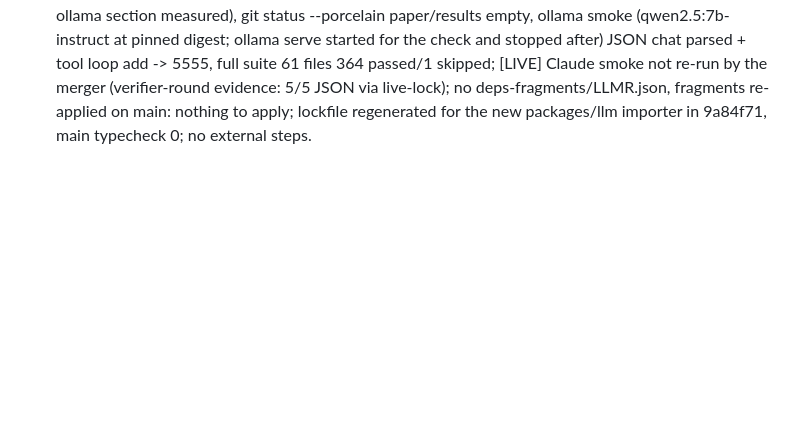
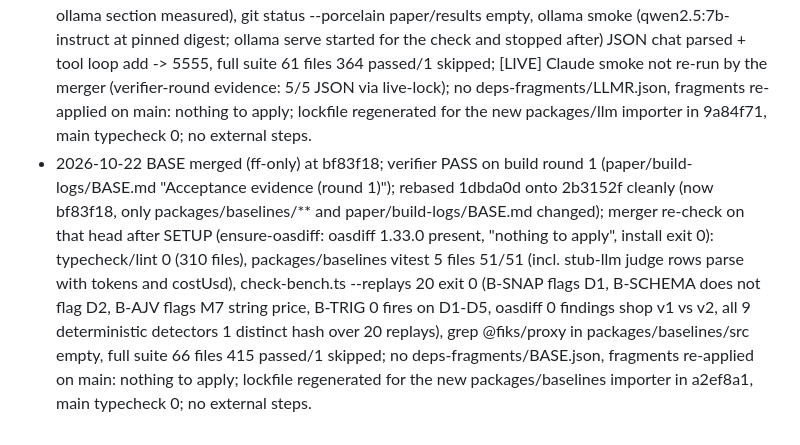
Before and after one commit to vats98754/fiks, a Markdown page: PROGRESS.md, the part around the change. Drawn GitHub-style; blank space fills up the shorter version.

Commit message:
PROGRESS: paper build log, BASE merged
Co-Authored-By: Claude Opus 5.5 <noreply@anthropic.com>

```diff
--- a/PROGRESS.md
+++ b/PROGRESS.md
@@ -66,3 +66,4 @@ Six rounds. The verifier attacked the repair gates as an adversarial agent and f
 - 2026-10-21 MUT merged (ff-only) at e7de939; verifier PASS on build round 1 (paper/build-logs/MUT.md "Acceptance (round 1, 2026-10-21)"); rebased cd817c6 onto 0bbadff cleanly (now e7de939); merger re-check on that head after SETUP ("nothing to apply", install exit 0): typecheck/lint 0 (235 files), mutate vitest 4 files 49/49 (golden M1-M14, B1-B4 keep JSON semantics on every fixture x 25 seeds, 3 separate-process runs identical hashes, stub-llm P1-P8 on D1-D5 oracle patches each pass git apply --check), catalog-hash.ts prints f8a55b1603946055d9962f59943decd3f4702fcd7d213d329d0734a8298e0801 (3 runs identical), full suite 54 files 320 passed/1 skipped; no deps-fragments/MUT.json, fragments re-applied on main: nothing to apply; lockfile regenerated for the new packages/mutate importer in 56b8908, main typecheck 0; no external steps.
 - 2026-10-22 PREREG merged (ff-only) at c980341; verifier PASS on build round 1 (paper/build-logs/PREREG.md "Acceptance evidence (round 1)"); rebased ce78219/76174d1 onto 67ac4b0 cleanly (now fe51859/c980341, only paper/prereg/** and paper/build-logs/PREREG.md changed); merger re-check on that head after SETUP ("nothing to apply", install exit 0, no lockfile change): typecheck/lint 0 (258 files), check-ledger --selftest 16/16 PASS, check-ledger on the real empty ledger PASS (0 of 11 freezes), build-registry --dry-run 48/48 listed paths blob id == git ls-tree -r HEAD PASS, check-prereg PASS (all rule classes ok, 17 constants, 13 open FILL slots as intended pre-F4b/F5) and --selftest 10/10, tsc -p paper/prereg/tsconfig.json 0, paper/prereg vitest 4 files 34/34, full suite 54 files 320 passed/1 skipped; no deps-fragments/PREREG.json, fragments re-applied on main: nothing to apply, no lockfile change, main typecheck 0; no external steps (no tags; prereg-v1 is F5, later).
 - 2026-10-22 LLMR merged (ff-only) at 085baa2; verifier PASS on build round 1 (paper/build-logs/LLMR.md "Acceptance evidence (round 1)"); rebased efafd83 onto b1524f5 cleanly (now 085baa2, only packages/llm/** and paper/build-logs/LLMR.md changed); merger re-check on that head after SETUP ("nothing to apply", install exit 0): typecheck/lint 0 (282 files), packages/llm vitest 7 files 44/44 (cap classifier: usage-limit -> cap, plain 429 -> rate_limit, cap text wins over status 429; session transcript settingSources [] / given cwd / disallowedTools WebFetch,WebSearch; live-lock one holder, second --run waits, stale reported exit 3; FIKS_LLM_FORBID throws LlmForbiddenError with mocked query/fetch never called), grep ANTHROPIC_API_KEY|@anthropic-ai/sdk in packages/llm/src empty, probe --concurrency 1,2,4 --dry --out $TMPDIR exit 0 and --validate valid (fiks-throughput/1, ollama section measured), git status --porcelain paper/results empty, ollama smoke (qwen2.5:7b-instruct at pinned digest; ollama serve started for the check and stopped after) JSON chat parsed + tool loop add -> 5555, full suite 61 files 364 passed/1 skipped; [LIVE] Claude smoke not re-run by the merger (verifier-round evidence: 5/5 JSON via live-lock); no deps-fragments/LLMR.json, fragments re-applied on main: nothing to apply; lockfile regenerated for the new packages/llm importer in 9a84f71, main typecheck 0; no external steps.
+- 2026-10-22 BASE merged (ff-only) at bf83f18; verifier PASS on build round 1 (paper/build-logs/BASE.md "Acceptance evidence (round 1)"); rebased 1dbda0d onto 2b3152f cleanly (now bf83f18, only packages/baselines/** and paper/build-logs/BASE.md changed); merger re-check on that head after SETUP (ensure-oasdiff: oasdiff 1.33.0 present, "nothing to apply", install exit 0): typecheck/lint 0 (310 files), packages/baselines vitest 5 files 51/51 (incl. stub-llm judge rows parse with tokens and costUsd), check-bench.ts --replays 20 exit 0 (B-SNAP flags D1, B-SCHEMA does not flag D2, B-AJV flags M7 string price, B-TRIG 0 fires on D1-D5, oasdiff 0 findings shop v1 vs v2, all 9 deterministic detectors 1 distinct hash over 20 replays), grep @fiks/proxy in packages/baselines/src empty, full suite 66 files 415 passed/1 skipped; no deps-fragments/BASE.json, fragments re-applied on main: nothing to apply; lockfile regenerated for the new packages/baselines importer in a2ef8a1, main typecheck 0; no external steps.
```
